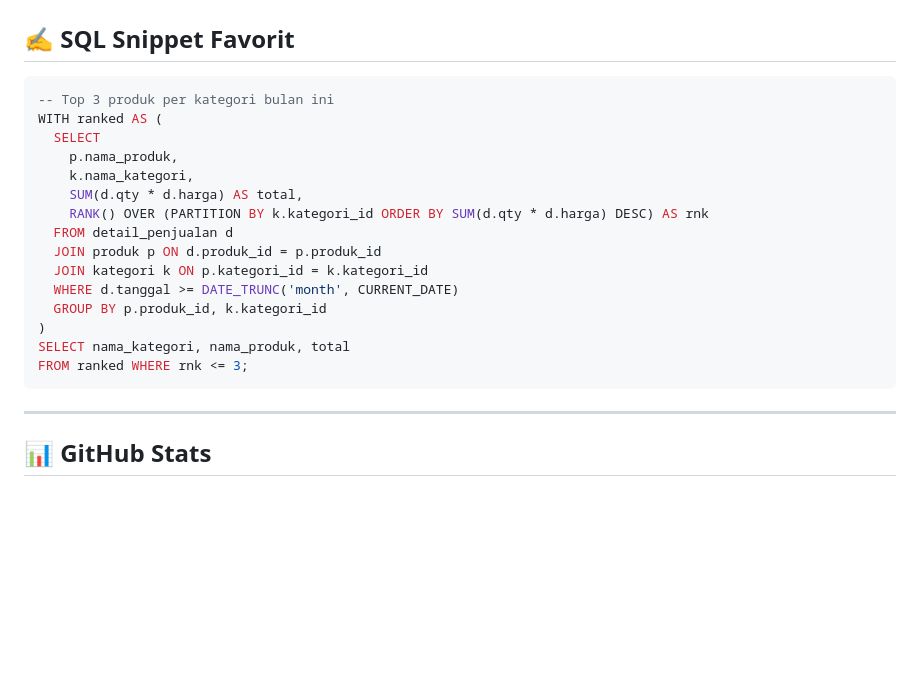
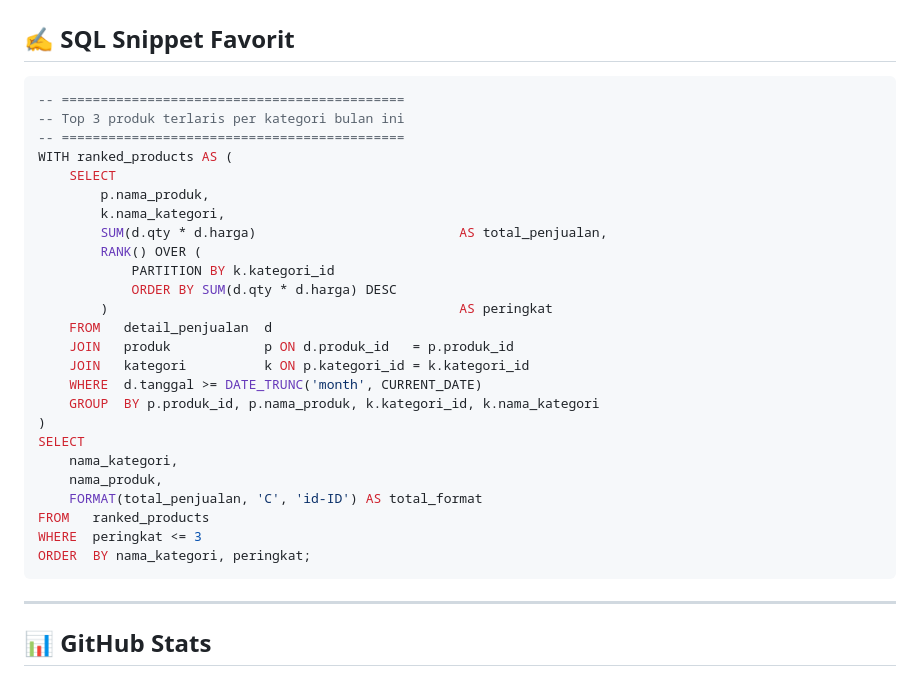
Before and after one commit to dzakwanavie/dzakwanavie, a Markdown page: README.md, the part around one of its changes. Rendered like a GitHub page; blank space fills up the shorter version.

````diff
--- a/README.md
+++ b/README.md
@@ -78,21 +103,31 @@ SELECT * FROM mahasiswa WHERE nama = 'Dzakwan Avie Rahmani';
 ## ✍️ SQL Snippet Favorit
 
 ```sql
--- Top 3 produk per kategori bulan ini
-WITH ranked AS (
-  SELECT
-    p.nama_produk,
-    k.nama_kategori,
-    SUM(d.qty * d.harga) AS total,
-    RANK() OVER (PARTITION BY k.kategori_id ORDER BY SUM(d.qty * d.harga) DESC) AS rnk
-  FROM detail_penjualan d
-  JOIN produk p ON d.produk_id = p.produk_id
-  JOIN kategori k ON p.kategori_id = k.kategori_id
-  WHERE d.tanggal >= DATE_TRUNC('month', CURRENT_DATE)
-  GROUP BY p.produk_id, k.kategori_id
+-- ============================================
+-- Top 3 produk terlaris per kategori bulan ini
+-- ============================================
+WITH ranked_products AS (
+    SELECT
+        p.nama_produk,
+        k.nama_kategori,
+        SUM(d.qty * d.harga)                          AS total_penjualan,
+        RANK() OVER (
+            PARTITION BY k.kategori_id
+            ORDER BY SUM(d.qty * d.harga) DESC
+        )                                             AS peringkat
+    FROM   detail_penjualan  d
+    JOIN   produk            p ON d.produk_id   = p.produk_id
+    JOIN   kategori          k ON p.kategori_id = k.kategori_id
+    WHERE  d.tanggal >= DATE_TRUNC('month', CURRENT_DATE)
+    GROUP  BY p.produk_id, p.nama_produk, k.kategori_id, k.nama_kategori
 )
-SELECT nama_kategori, nama_produk, total
-FROM ranked WHERE rnk <= 3;
+SELECT
+    nama_kategori,
+    nama_produk,
+    FORMAT(total_penjualan, 'C', 'id-ID') AS total_format
+FROM   ranked_products
+WHERE  peringkat <= 3
+ORDER  BY nama_kategori, peringkat;
 ```
 
 ---
````
Also changed, not shown: other parts of README.md (+66 -38 lines).
